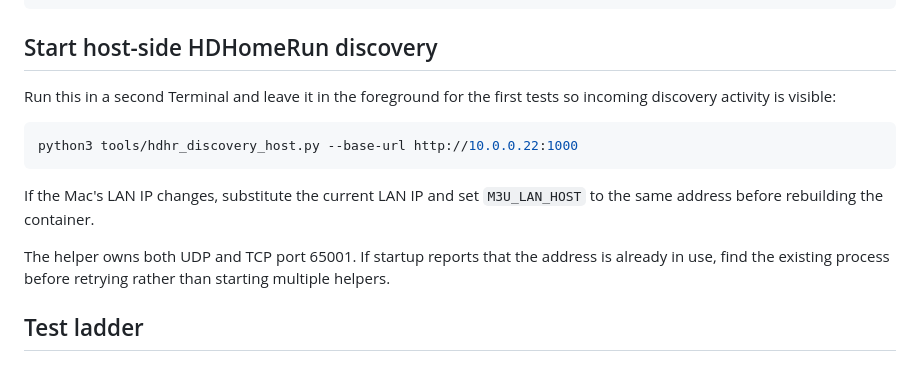
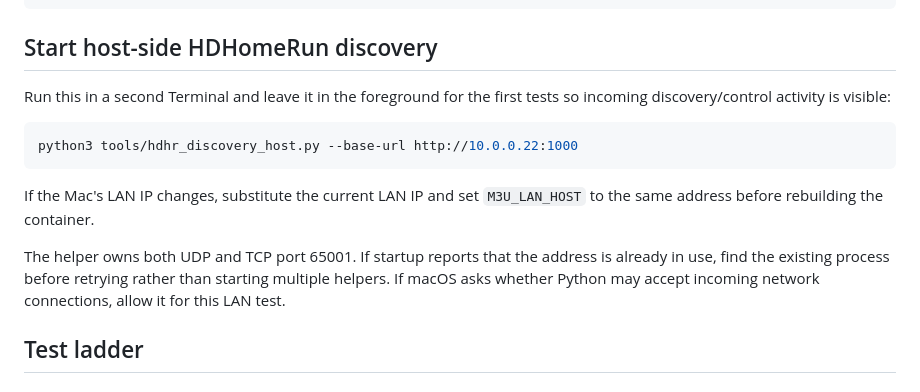
Before and after one commit to zschmook/m3u-web-picker, a Markdown page: HDHOMERUN.md, the part around one of its changes. GitHub-like rendering.

````diff
--- a/HDHOMERUN.md
+++ b/HDHOMERUN.md
@@ -37,7 +42,7 @@ docker compose ps
 
 ## Start host-side HDHomeRun discovery
 
-Run this in a second Terminal and leave it in the foreground for the first tests so incoming discovery activity is visible:
+Run this in a second Terminal and leave it in the foreground for the first tests so incoming discovery/control activity is visible:
 
 ```bash
 python3 tools/hdhr_discovery_host.py --base-url http://10.0.0.22:1000
@@ -45,7 +50,7 @@ python3 tools/hdhr_discovery_host.py --base-url http://10.0.0.22:1000
 
 If the Mac's LAN IP changes, substitute the current LAN IP and set `M3U_LAN_HOST` to the same address before rebuilding the container.
 
-The helper owns both UDP and TCP port 65001. If startup reports that the address is already in use, find the existing process before retrying rather than starting multiple helpers.
+The helper owns both UDP and TCP port 65001. If startup reports that the address is already in use, find the existing process before retrying rather than starting multiple helpers. If macOS asks whether Python may accept incoming network connections, allow it for this LAN test.
 
 ## Test ladder
 
````
Also changed, not shown: other parts of HDHOMERUN.md (+15 -3 lines).
